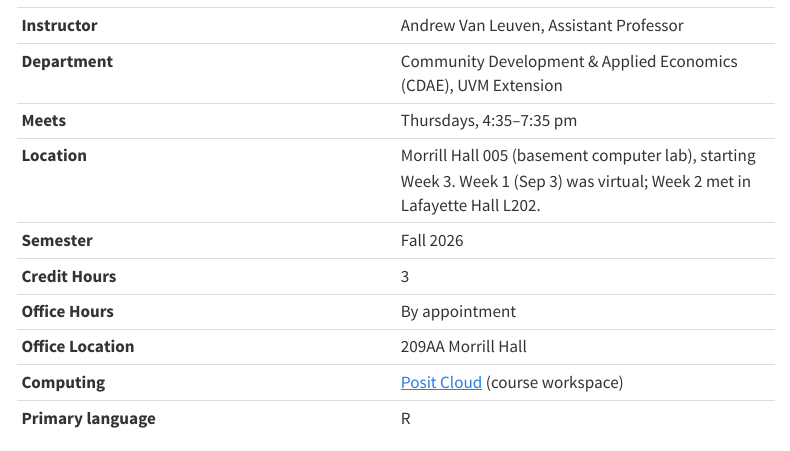
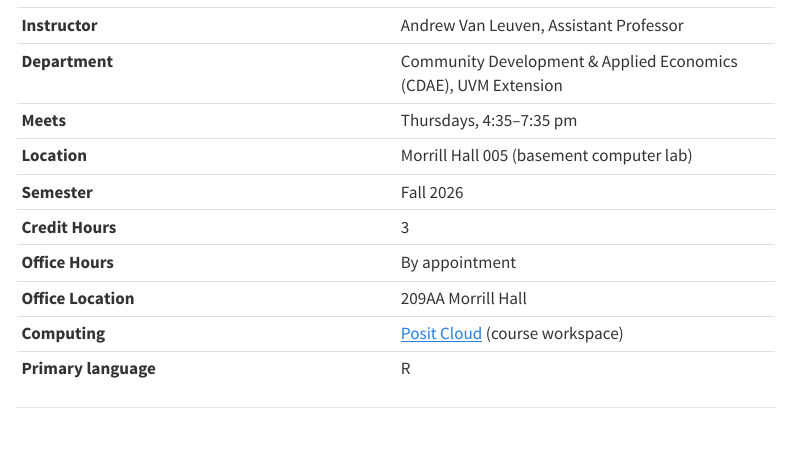
Before and after one commit to andrewvanleuven/uvm_datasci, a Quarto document (index.qmd): the page in a window 1100 px wide, from 420 px down. Rendered offline with R 4.5, knitr and Pandoc in place of Quarto, with nearby package versions; menus at the side of the page are left out.

Commit message:
Drop Weeks 1-2 location history from room statements
Since we're heading into Week 3, students don't need to know where
past weeks met — just state Morrill Hall 005 as the room going
forward.

Co-Authored-By: Claude Sonnet 5 <noreply@anthropic.com>

```diff
--- a/index.qmd
+++ b/index.qmd
@@ -20,7 +20,7 @@ A core component is a semester-long applied project delivered to an external com
 | **Instructor** | Andrew Van Leuven, Assistant Professor |
 | **Department** | Community Development & Applied Economics (CDAE), UVM Extension |
 | **Meets** | Thursdays, 4:35–7:35 pm |
-| **Location** | Morrill Hall 005 (basement computer lab), starting Week 3. Week 1 (Sep 3) was virtual; Week 2 met in Lafayette Hall L202. |
+| **Location** | Morrill Hall 005 (basement computer lab) |
 | **Semester** | Fall 2026 |
 | **Credit Hours** | 3 |
 | **Office Hours** | By appointment |
--- a/syllabus.qmd
+++ b/syllabus.qmd
@@ -29,7 +29,7 @@ By the end of this course, you will be able to:
 
 ### Class Format
 
-We meet once a week for three hours. Week 1 (Sep 3) was virtual and Week 2 met in Lafayette Hall L202; starting Week 3, every session is in **Morrill Hall 005**, a basement computer lab, so you don't need to bring your own computer if you'd rather not. Each class period is built around a central theme, and our time is split between lecture, live coding, and hands-on lab work. Expect the balance to shift toward lab time as the semester goes on and the NBRC project takes over. I'll build in a break (or two) to divide the three hours into distinct chunks.
+We meet once a week for three hours in **Morrill Hall 005**, a basement computer lab, so you don't need to bring your own computer if you'd rather not. Each class period is built around a central theme, and our time is split between lecture, live coding, and hands-on lab work. Expect the balance to shift toward lab time as the semester goes on and the NBRC project takes over. I'll build in a break (or two) to divide the three hours into distinct chunks.
 
 ### Attendance Policy
 
```
Also changed, not shown: schedule.qmd (+1 -1 lines), docs/search.json, 5 other files.
